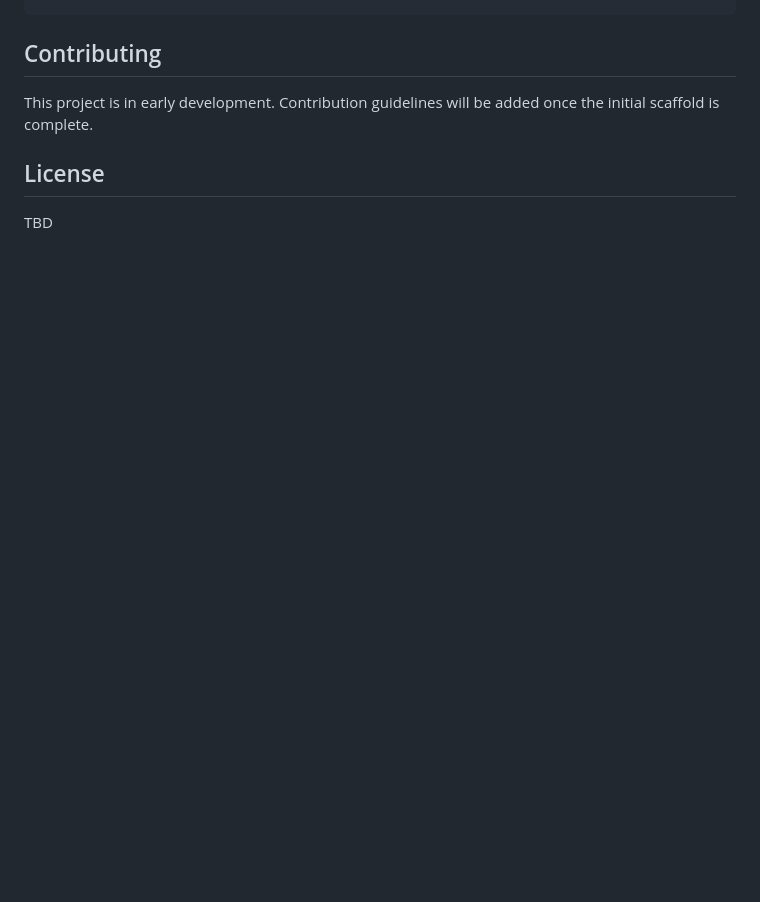
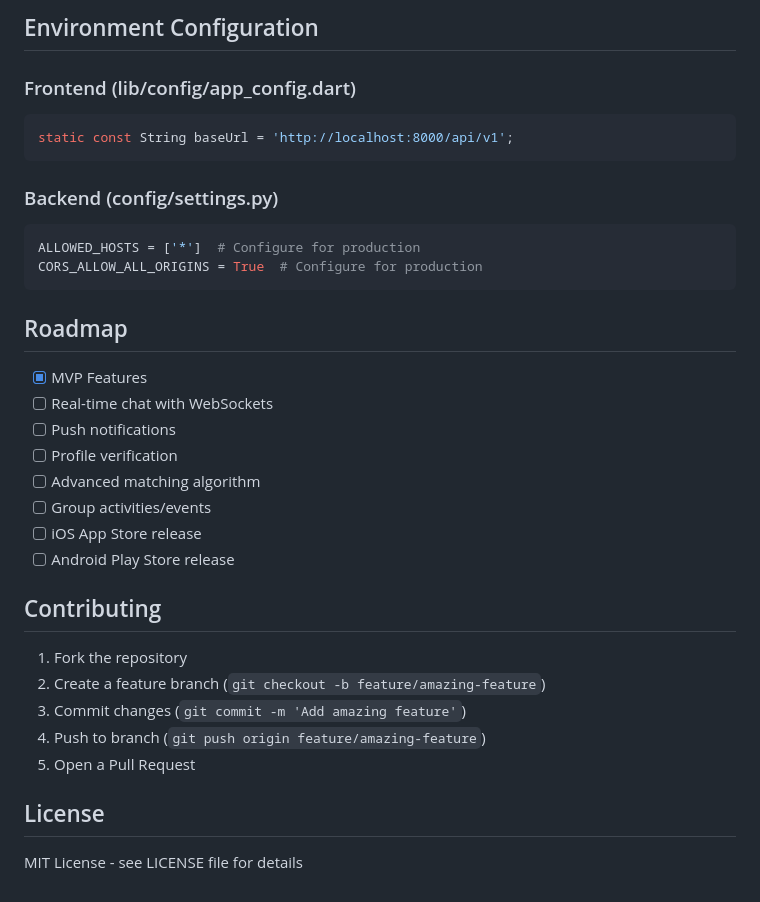
Before and after one commit to benardgomashie/Nexa, a Markdown page: README.md, the part around the change printed below. Drawn GitHub-style; blank space fills up the shorter version.

````diff
--- a/README.md
+++ b/README.md
@@ -93,7 +159,35 @@ Nexa/
+## Environment Configuration
+
+### Frontend (lib/config/app_config.dart)
+```dart
+static const String baseUrl = 'http://localhost:8000/api/v1';
+```
+
+### Backend (config/settings.py)
+```python
+ALLOWED_HOSTS = ['*']  # Configure for production
+CORS_ALLOW_ALL_ORIGINS = True  # Configure for production
+```
+
+## Roadmap
+
+- [x] MVP Features
+- [ ] Real-time chat with WebSockets
+- [ ] Push notifications
+- [ ] Profile verification
+- [ ] Advanced matching algorithm
+- [ ] Group activities/events
+- [ ] iOS App Store release
+- [ ] Android Play Store release
+
 ## Contributing
 
-This project is in early development. Contribution guidelines will be added once the initial scaffold is complete.
+1. Fork the repository
+2. Create a feature branch (`git checkout -b feature/amazing-feature`)
+3. Commit changes (`git commit -m 'Add amazing feature'`)
+4. Push to branch (`git push origin feature/amazing-feature`)
+5. Open a Pull Request
 
 ## License
 
-TBD
+MIT License - see LICENSE file for details
````
Also changed, not shown: other parts of README.md (+107 -41 lines).
